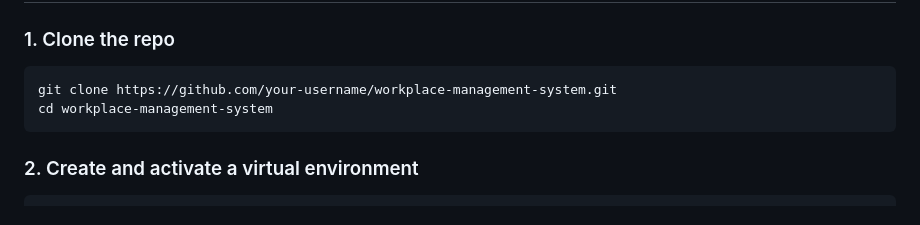
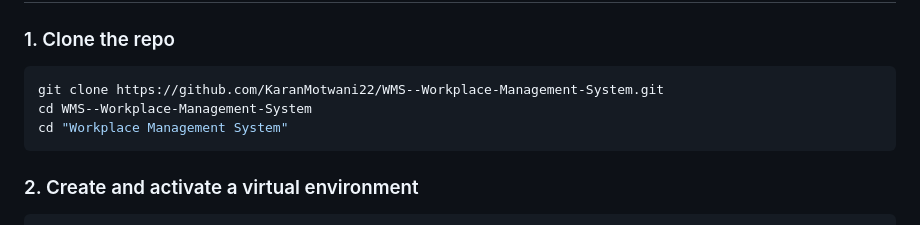
Before and after one commit to KaranMotwani22/WMS--Workplace-Management-System, a Markdown page: README.md, the part around the change. Rendered like a GitHub page.

````diff
--- a/README.md
+++ b/README.md
@@ -59,8 +59,9 @@ workplace_mgmt/
 ### 1. Clone the repo
 
 ```bash
-git clone https://github.com/your-username/workplace-management-system.git
-cd workplace-management-system
+git clone https://github.com/KaranMotwani22/WMS--Workplace-Management-System.git
+cd WMS--Workplace-Management-System
+cd "Workplace Management System"
 ```
 
 ### 2. Create and activate a virtual environment
````
